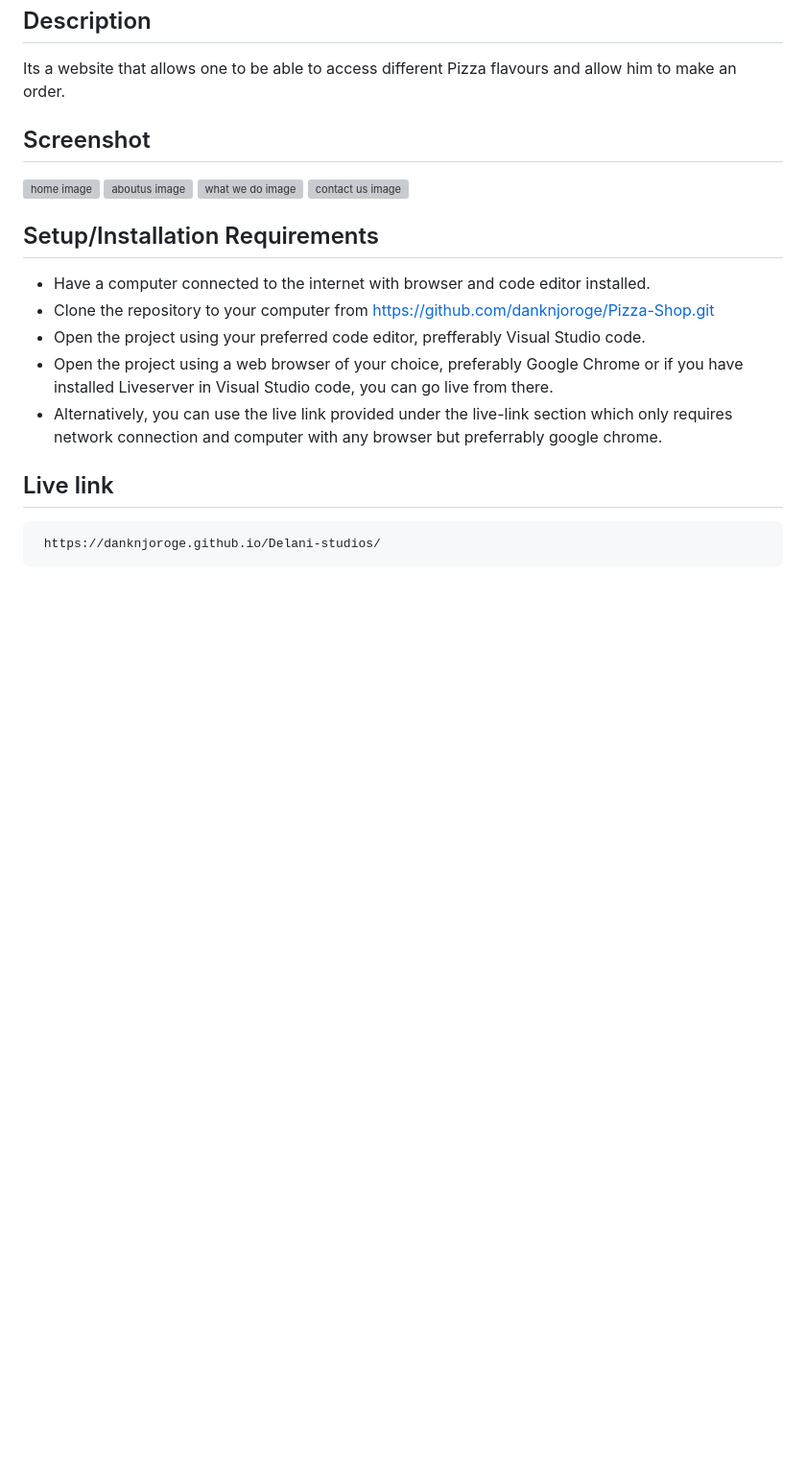
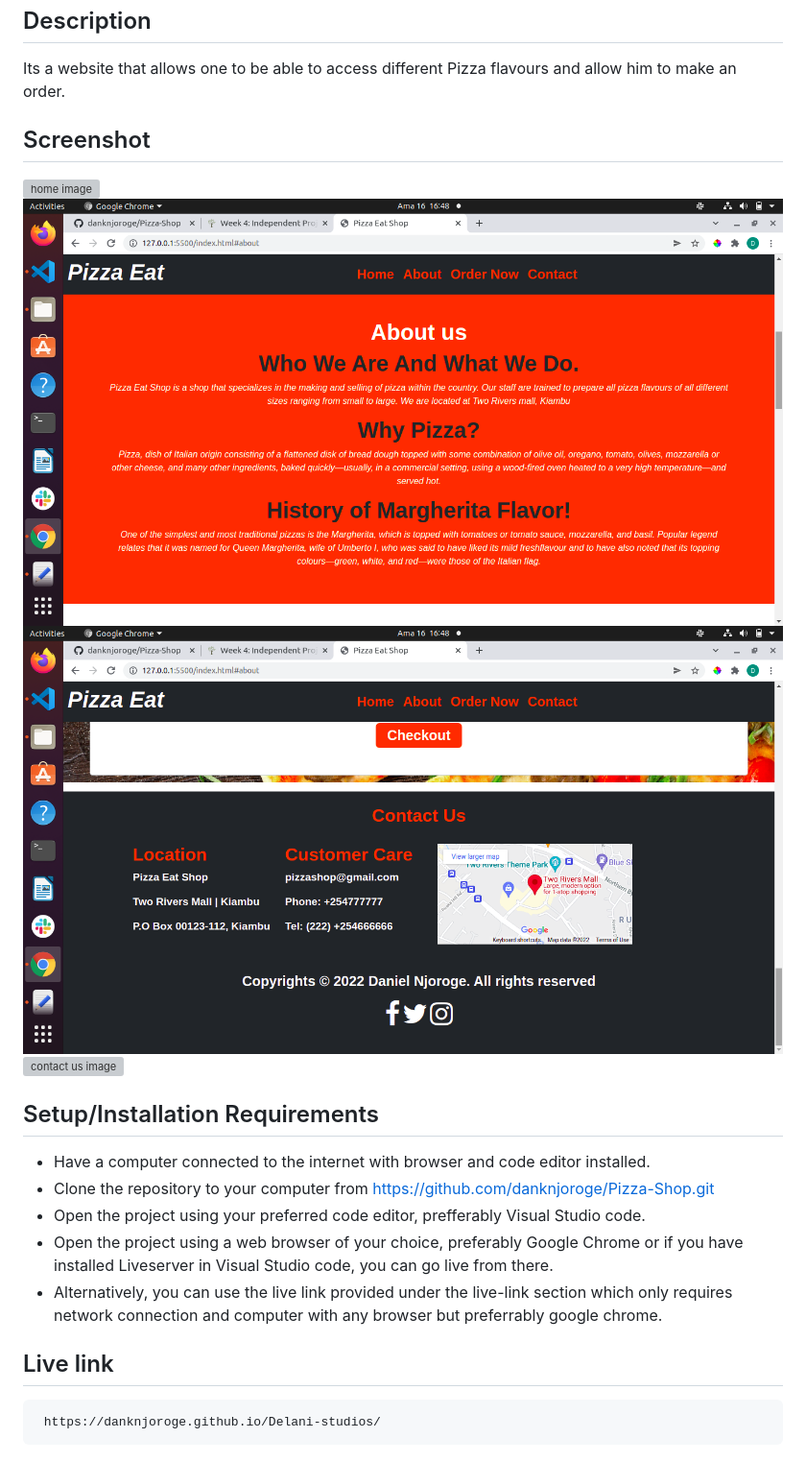
Before and after one commit to danknjoroge/Pizza-Shop, a Markdown page: README.md, the part around the change. Shown: that part at 96% size. Drawn GitHub-style; pictures changed too: images/s2.png (added), images/s3.png (added); blank space fills up the shorter version; grey boxes are pictures that could not be loaded.

Commit message:
added images on the readme

```diff
--- a/README.md
+++ b/README.md
@@ -3,9 +3,9 @@
 ## Description
 Its a website that allows one to be able to access different Pizza flavours and allow him to make an order.
 ## Screenshot
-<img src="images/screenshots/s1.png" alt="home image">
-<img src="images/screenshots/s2.png" alt="aboutus image">
-<img src="images/screenshots/s3.png" alt="what we do image">
+<img src="images/s1.png" alt="home image">
+<img src="images/s2.png" alt="aboutus image">
+<img src="images/s3.png" alt="what we do image">
 <img src="images/screenshots/s4.png" alt="contact us image">
 
 
```
Also changed, not shown: 1 other file.
